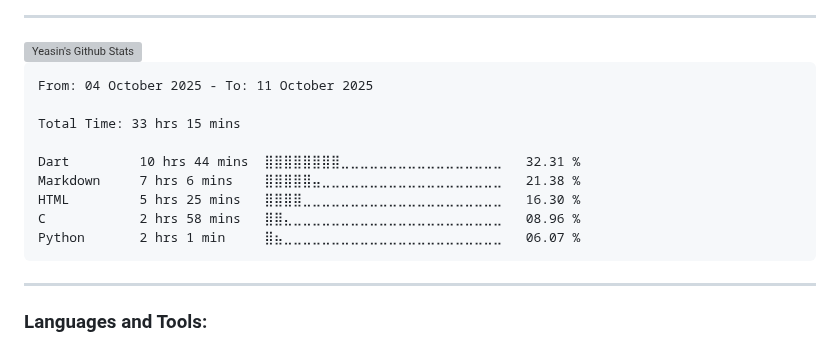
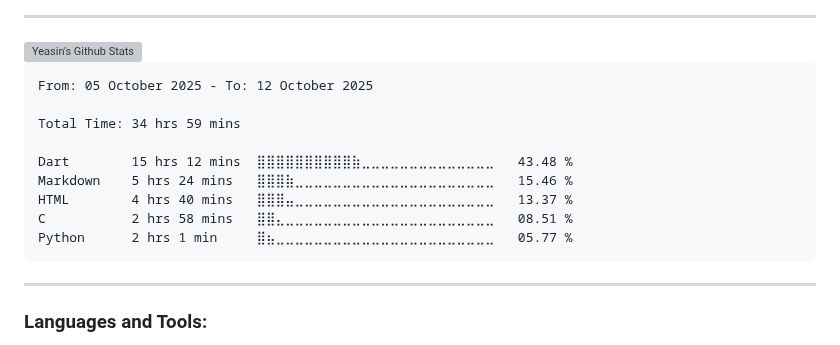
Before and after one commit to yeasin50/yeasin50, a Markdown page: readme.md, the part around the change. Drawn GitHub-style; grey boxes are pictures that could not be loaded.

````diff
--- a/readme.md
+++ b/readme.md
@@ -63,15 +63,15 @@ Interests
 <!--START_SECTION:waka-->
 
 ```txt
-From: 04 October 2025 - To: 11 October 2025
+From: 05 October 2025 - To: 12 October 2025
 
-Total Time: 33 hrs 15 mins
+Total Time: 34 hrs 59 mins
 
-Dart         10 hrs 44 mins  ⣿⣿⣿⣿⣿⣿⣿⣿⣀⣀⣀⣀⣀⣀⣀⣀⣀⣀⣀⣀⣀⣀⣀⣀⣀   32.31 %
-Markdown     7 hrs 6 mins    ⣿⣿⣿⣿⣿⣤⣀⣀⣀⣀⣀⣀⣀⣀⣀⣀⣀⣀⣀⣀⣀⣀⣀⣀⣀   21.38 %
-HTML         5 hrs 25 mins   ⣿⣿⣿⣿⣀⣀⣀⣀⣀⣀⣀⣀⣀⣀⣀⣀⣀⣀⣀⣀⣀⣀⣀⣀⣀   16.30 %
-C            2 hrs 58 mins   ⣿⣿⣄⣀⣀⣀⣀⣀⣀⣀⣀⣀⣀⣀⣀⣀⣀⣀⣀⣀⣀⣀⣀⣀⣀   08.96 %
-Python       2 hrs 1 min     ⣿⣦⣀⣀⣀⣀⣀⣀⣀⣀⣀⣀⣀⣀⣀⣀⣀⣀⣀⣀⣀⣀⣀⣀⣀   06.07 %
+Dart        15 hrs 12 mins  ⣿⣿⣿⣿⣿⣿⣿⣿⣿⣿⣷⣀⣀⣀⣀⣀⣀⣀⣀⣀⣀⣀⣀⣀⣀   43.48 %
+Markdown    5 hrs 24 mins   ⣿⣿⣿⣷⣀⣀⣀⣀⣀⣀⣀⣀⣀⣀⣀⣀⣀⣀⣀⣀⣀⣀⣀⣀⣀   15.46 %
+HTML        4 hrs 40 mins   ⣿⣿⣿⣤⣀⣀⣀⣀⣀⣀⣀⣀⣀⣀⣀⣀⣀⣀⣀⣀⣀⣀⣀⣀⣀   13.37 %
+C           2 hrs 58 mins   ⣿⣿⣄⣀⣀⣀⣀⣀⣀⣀⣀⣀⣀⣀⣀⣀⣀⣀⣀⣀⣀⣀⣀⣀⣀   08.51 %
+Python      2 hrs 1 min     ⣿⣦⣀⣀⣀⣀⣀⣀⣀⣀⣀⣀⣀⣀⣀⣀⣀⣀⣀⣀⣀⣀⣀⣀⣀   05.77 %
 ```
 
 <!--END_SECTION:waka-->
````
